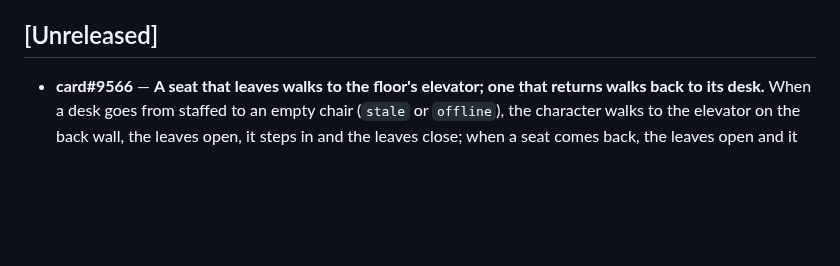
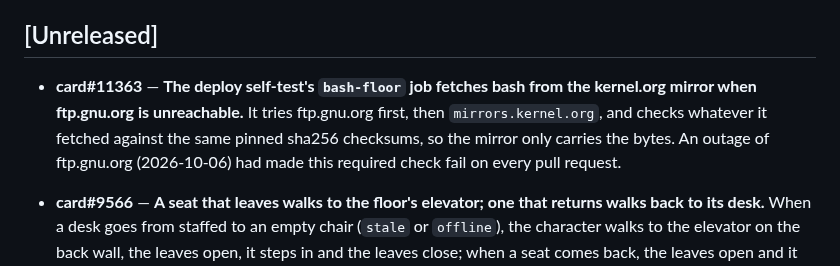
Before and after one commit to PupFuzz/mezzanine, a Markdown page: docs/CHANGELOG.md, the part around the change. Rendered like a GitHub page; blank space fills up the shorter version.

Commit message:
card#11363: changelog bullet

```diff
--- a/docs/CHANGELOG.md
+++ b/docs/CHANGELOG.md
@@ -27,6 +27,7 @@ size; `docs/PLAN.md § 4` says why the archive files need no gate of their own b
 
 ## [Unreleased]
 
+- **card#11363** — **The deploy self-test's `bash-floor` job fetches bash from the kernel.org mirror when ftp.gnu.org is unreachable.** It tries ftp.gnu.org first, then `mirrors.kernel.org`, and checks whatever it fetched against the same pinned sha256 checksums, so the mirror only carries the bytes. An outage of ftp.gnu.org (2026-10-06) had made this required check fail on every pull request.
 - **card#9566** — **A seat that leaves walks to the floor's elevator; one that returns walks back to its desk.** When a desk goes from staffed to an empty chair (`stale` or `offline`), the character walks to the elevator on the back wall, the leaves open, it steps in and the leaves close; when a seat comes back, the leaves open and it walks to its desk and sits. Under reduced motion the chair simply empties or the character is simply present. `docs/design/FLOOR.md § 6.2`'s walk note owns the rules: a walk is drawn only, the rows and the log are written at the apply as before, and anything that touches the seat mid-walk cancels the walk and draws its current state. The two rows used to be keyed on `offline` alone, which predicted a walk out of an already-empty chair when a `stale` seat turned `offline`; they now read § 7.1's staffed and empty sides. Every multi-frame floor effect — the coordination envelope and ring included — now survives the renders that land while it runs instead of being cut by the next one. AT-D3-23 (`ASeatLeavesByTheElevatorAndReturnsByItTest`, `fx-elevator`).
 
 - **card#11331** — **A reporter token carried to a seat by hand has one name, and Step 2 consumes it.**
```
